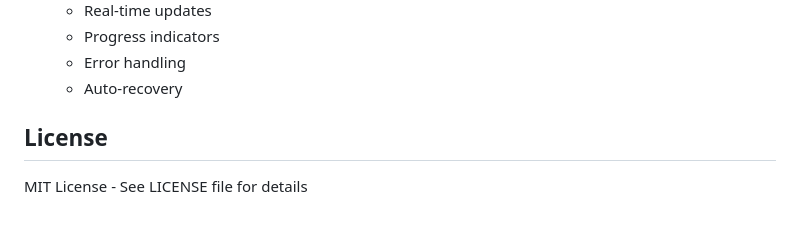
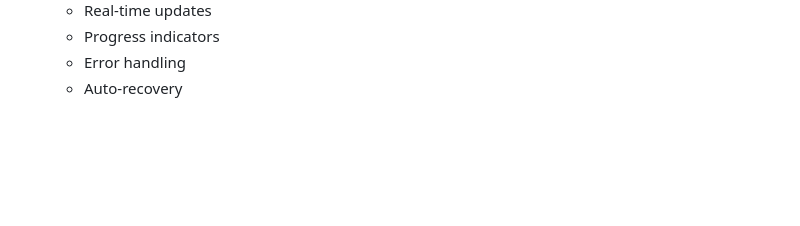
Before and after one commit to abdurehman760/Realtime_assistance_with_supabas_locall, a Markdown page: README.md, the part around the change. GitHub-like rendering; blank space fills up the shorter version.

```diff
--- a/README.md
+++ b/README.md
@@ -252,9 +252,3 @@ Tool | URL | Purpose
   - Progress indicators
   - Error handling
   - Auto-recovery
-
-
-
-## License
-
-MIT License - See LICENSE file for details
```
